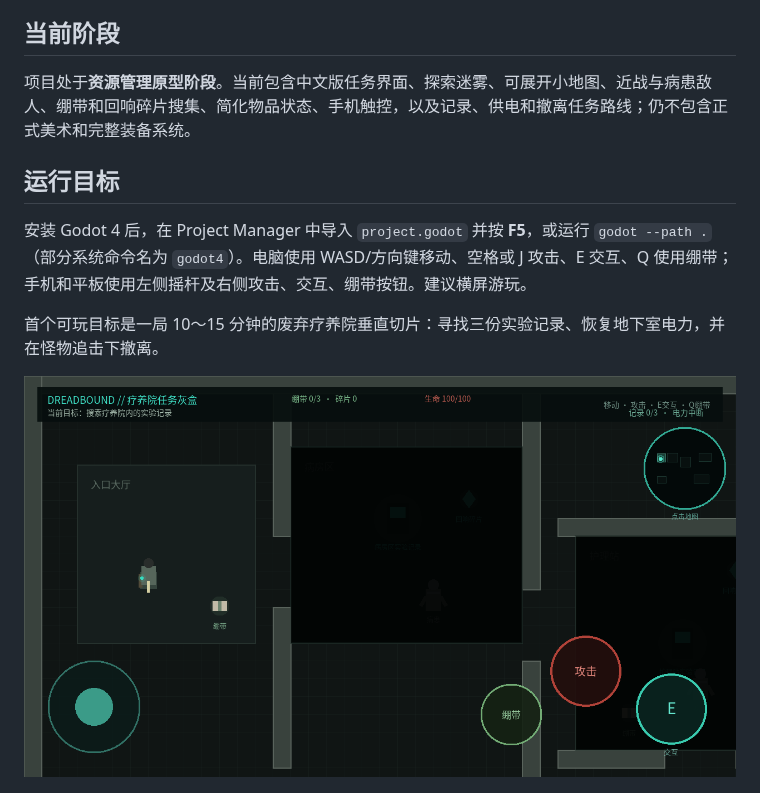
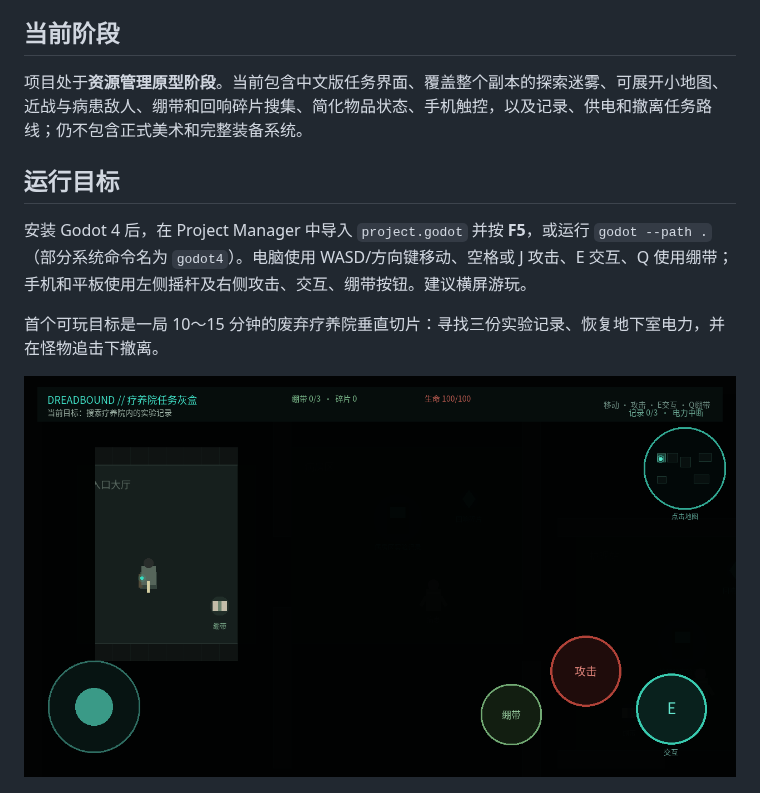
Before and after one commit to ancientboy/Dreadbound, a Markdown page: README.md, the part around the change. Rendered like a GitHub page; pictures changed too: docs/images/graybox-movement.png.

Commit message:
Extend fog across map and recover WebGL loss

```diff
--- a/README.md
+++ b/README.md
@@ -14,7 +14,7 @@
 
 ## 当前阶段
 
-项目处于**资源管理原型阶段**。当前包含中文版任务界面、探索迷雾、可展开小地图、近战与病患敌人、绷带和回响碎片搜集、简化物品状态、手机触控，以及记录、供电和撤离任务路线；仍不包含正式美术和完整装备系统。
+项目处于**资源管理原型阶段**。当前包含中文版任务界面、覆盖整个副本的探索迷雾、可展开小地图、近战与病患敌人、绷带和回响碎片搜集、简化物品状态、手机触控，以及记录、供电和撤离任务路线；仍不包含正式美术和完整装备系统。
 
 ## 运行目标
 
```
Also changed, not shown: 7 other files.
